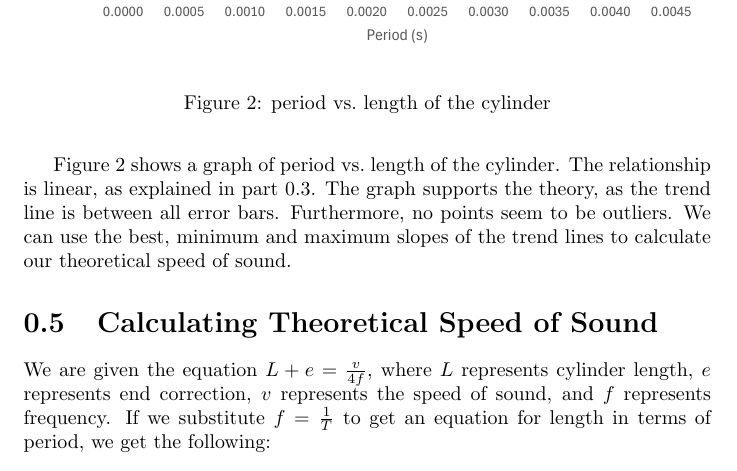
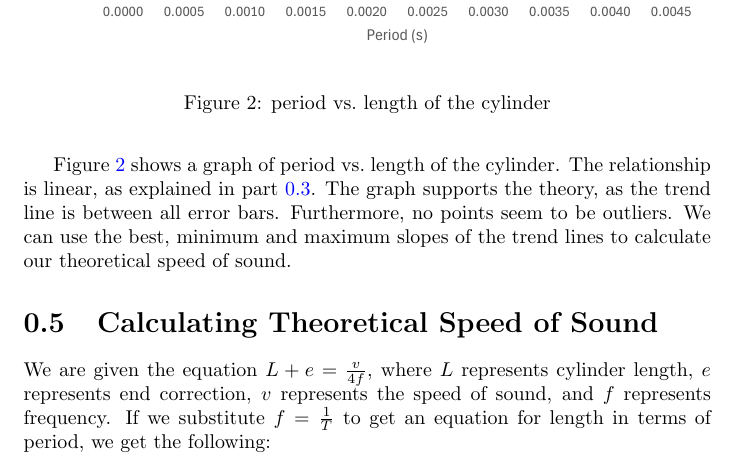
Before and after one commit to lafkpages/tuning-fork-lab, a LaTeX document (main.tex): part of page 4 of 7, cut so that both start at the same text. Compiled offline with pdfLaTeX.

Commit message:
Configure hyperref

```diff
--- a/main.tex
+++ b/main.tex
@@ -35,6 +35,11 @@
     \medskip\label{fig:#1}
   \end{figure}
 }
+
+% Links
+\usepackage{hyperref}
+\hypersetup{colorlinks=true, linkcolor=blue, urlcolor=cyan, citecolor=blue}
+\urlstyle{same}
 
 \begin{document}
 
```
